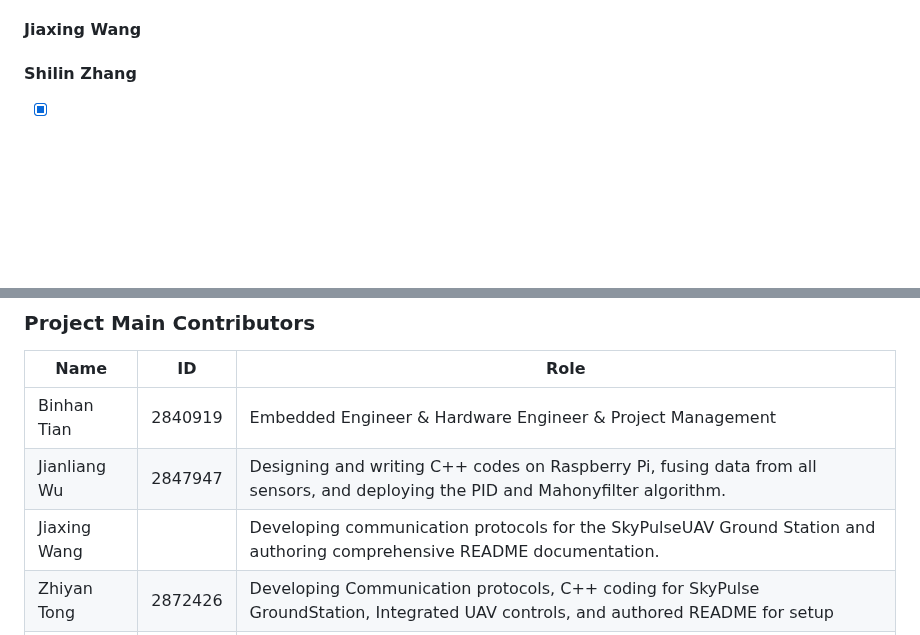
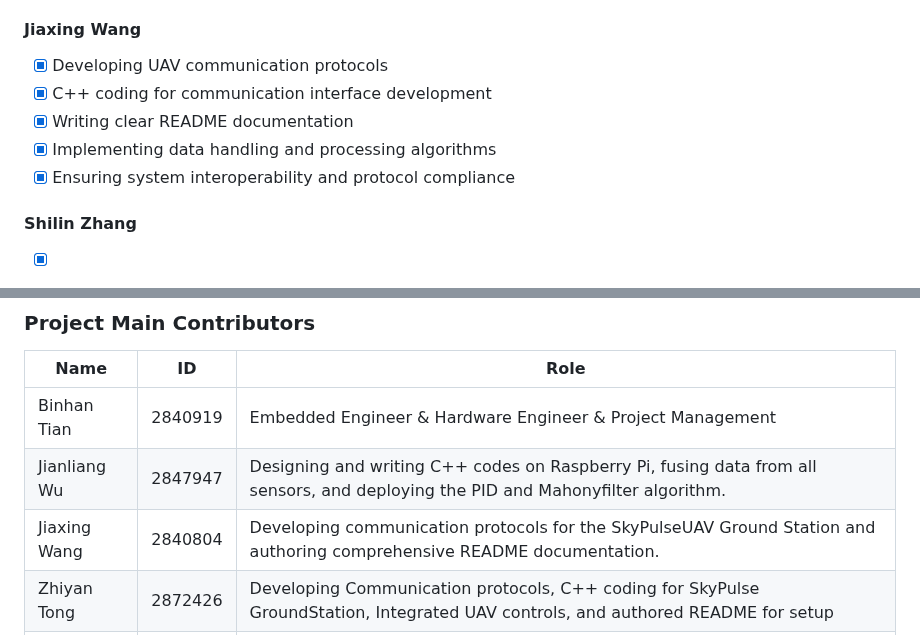
Before and after one commit to Tony-Btian/SkyPulseUAV, a Markdown page: README.md, 2 parts joined by grey strips. Rendered like a GitHub page; blank space fills up the shorter version.

Commit message:
Update README.md
Add some information

Signed-off-by: Jiaxing Wang <156678953+Pygmalion0@users.noreply.github.com>

```diff
--- a/README.md
+++ b/README.md
@@ -75,6 +75,11 @@ SkyPulseUAV is a groundbreaking real-time embedded system project, specifically
 - [x] Authoring and updating comprehensive README documentation
 
 #### Jiaxing Wang
+- [x] Developing UAV communication protocols
+- [x] C++ coding for communication interface development
+- [x] Writing clear README documentation
+- [x] Implementing data handling and processing algorithms
+- [x] Ensuring system interoperability and protocol compliance
 
 #### Shilin Zhang
 - [x] Buy Needed Hardware Module: BMP180, MPU6050
@@ -339,7 +344,7 @@ change the height and width for each of the contributors from 80 to 50.
 | ------------ | ------- | --------------------------------------------------------------------------------------------------------------------------------- |
 | Binhan Tian  | 2840919 | Embedded Engineer & Hardware Engineer & Project Management                                                                        |
 | Jianliang Wu | 2847947 | Designing and writing C++ codes on Raspberry Pi, fusing data from all sensors, and deploying the PID and Mahonyfilter algorithm.  |
-| Jiaxing Wang |         | Developing communication protocols for the SkyPulseUAV Ground Station and authoring comprehensive README documentation.           |
+| Jiaxing Wang | 2840804 | Developing communication protocols for the SkyPulseUAV Ground Station and authoring comprehensive README documentation.           |
 | Zhiyan Tong  | 2872426 | Developing Communication protocols, C++ coding for SkyPulse GroundStation, Integrated UAV controls, and authored README for setup |
 | Shilin Zhang |         | Hardware Engineer                                                                                                                 |
 
```
